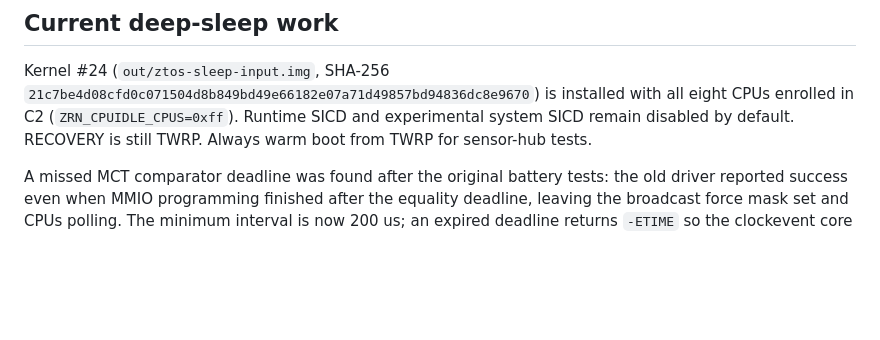
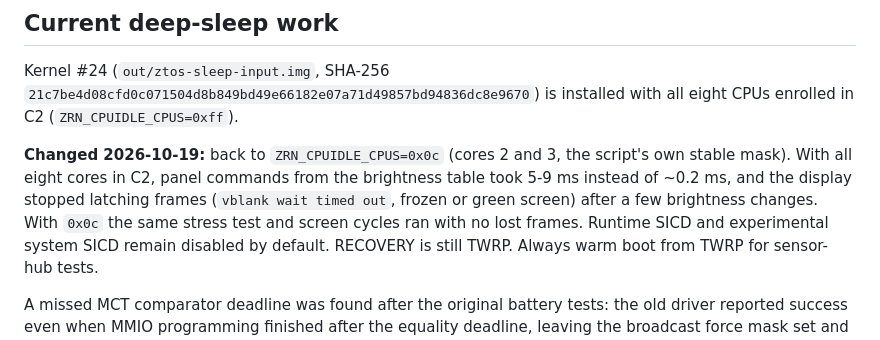
Before and after one commit to EaglesView/ztOS, a Markdown page: power/FIRMWARE-AUDIT.md, the part around the change. Rendered like a GitHub page; blank space fills up the shorter version.

Commit message:
power: idle states on cores 2 and 3 only (0x0c), not all eight
All eight cores in C2 (0xff) slowed panel commands from ~0.2 ms to 5-9 ms
and the display stopped latching frames after brightness changes (frozen or
green screen). The phone's drop-in is back to 0x0c.

```diff
--- a/power/FIRMWARE-AUDIT.md
+++ b/power/FIRMWARE-AUDIT.md
@@ -38,6 +38,13 @@ python3 scripts/dev/samsung-power-audit.py /path/to/firmware.zip
 Kernel #24 (`out/ztos-sleep-input.img`, SHA-256
 `21c7be4d08cfd0c071504d8b849bd49e66182e07a71d49857bd94836dc8e9670`)
 is installed with all eight CPUs enrolled in C2 (`ZRN_CPUIDLE_CPUS=0xff`).
+
+**Changed 2026-10-19:** back to `ZRN_CPUIDLE_CPUS=0x0c` (cores 2 and 3, the
+script's own stable mask). With all eight cores in C2, panel commands from
+the brightness table took 5-9 ms instead of ~0.2 ms, and the display stopped
+latching frames (`vblank wait timed out`, frozen or green screen) after a
+few brightness changes. With `0x0c` the same stress test and screen cycles
+ran with no lost frames.
 Runtime SICD and experimental system SICD remain disabled by default.
 RECOVERY is still TWRP. Always warm boot from TWRP for sensor-hub tests.
 
```
